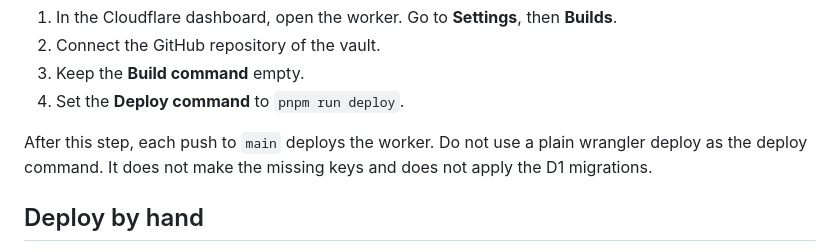
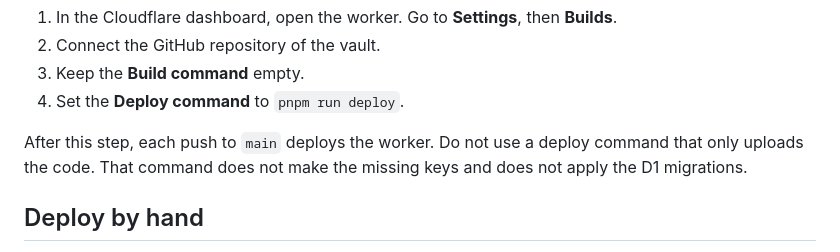
Before and after one commit to jordanbardwell/hiveattic, a Markdown page: docs/deploy.md, the part around the change. GitHub-like rendering.

Commit message:
Fix the docs check: remove the wrangler command without --config
Co-Authored-By: Claude Opus 5.5 (1M context) <noreply@anthropic.com>
Claude-Session: https://claude.ai/code/session_01AqyNLfTa9iDRGoo2JRB72R

```diff
--- a/docs/deploy.md
+++ b/docs/deploy.md
@@ -51,7 +51,7 @@ After that, use this password to sign in as admin and to the console. The old ad
 3. Keep the **Build command** empty.
 4. Set the **Deploy command** to `pnpm run deploy`.
 
-After this step, each push to `main` deploys the worker. Do not use a plain wrangler deploy as the deploy command. It does not make the missing keys and does not apply the D1 migrations.
+After this step, each push to `main` deploys the worker. Do not use a deploy command that only uploads the code. That command does not make the missing keys and does not apply the D1 migrations.
 
 ## Deploy by hand
 
```
